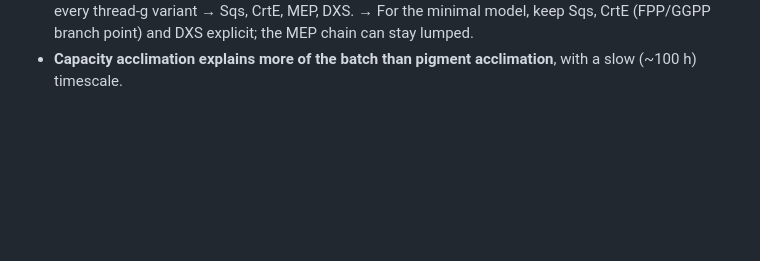
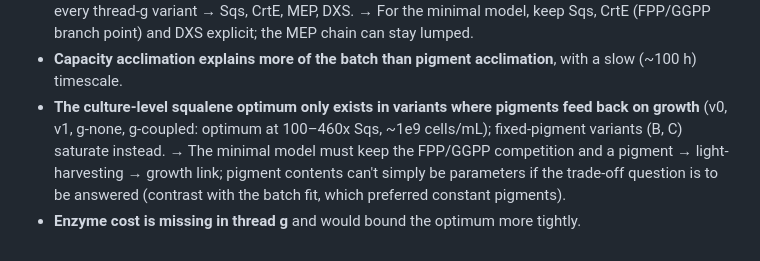
Before and after one commit to Computational-Biology-Aachen/2025-synechocystis-mep, a Markdown page: docs/lessons-learned.md, the part around the change. GitHub-like rendering; blank space fills up the shorter version.

```diff
--- a/docs/lessons-learned.md
+++ b/docs/lessons-learned.md
@@ -80,3 +80,10 @@ for the minimal model.
   keep Sqs, CrtE (FPP/GGPP branch point) and DXS explicit; the MEP chain can stay lumped.
 - **Capacity acclimation explains more of the batch than pigment acclimation**, with a
   slow (~100 h) timescale.
+- **The culture-level squalene optimum only exists in variants where pigments feed back
+  on growth** (v0, v1, g-none, g-coupled: optimum at 100–460x Sqs, ~1e9 cells/mL);
+  fixed-pigment variants (B, C) saturate instead. → The minimal model must keep the
+  FPP/GGPP competition and a pigment → light-harvesting → growth link; pigment contents
+  can't simply be parameters if the trade-off question is to be answered (contrast with
+  the batch fit, which preferred constant pigments).
+- **Enzyme cost is missing in thread g** and would bound the optimum more tightly.
```
Also changed, not shown: docs/reports/productivity.md (added, +100 -0 lines), docs/reports/figures/productivity-maps.png (added), docs/reports/figures/productivity-trade-off.png (added), 3 other files.
